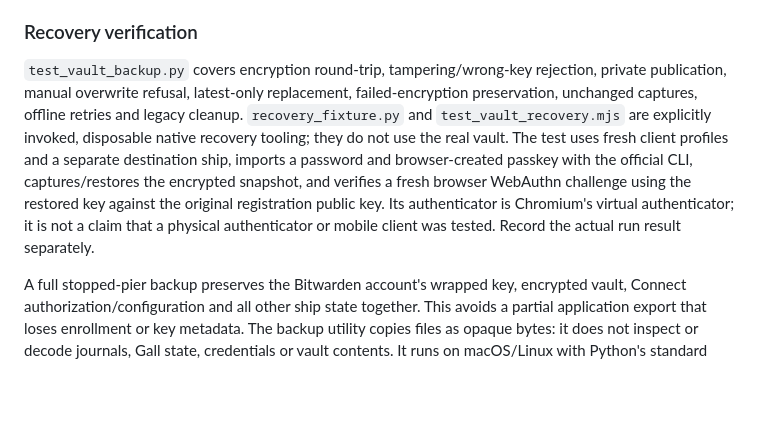
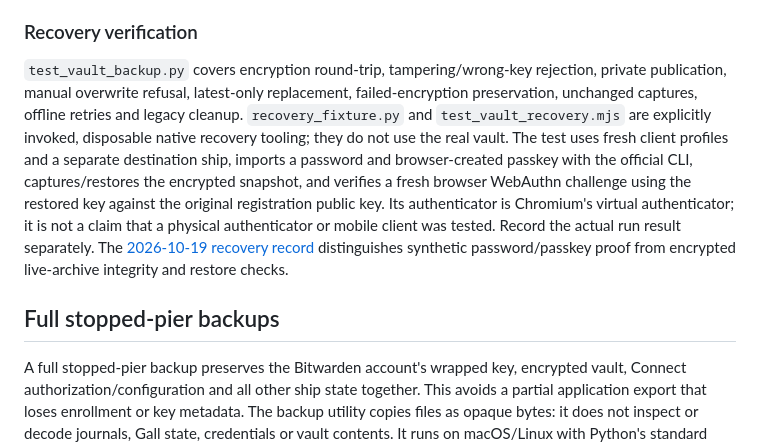
Before and after one commit to davetist/urbit-bitwarden, a Markdown page: docs/backup.md, the part around the change. GitHub-like rendering; blank space fills up the shorter version.

Commit message:
docs(operations): update backup recovery guidance

```diff
--- a/docs/backup.md
+++ b/docs/backup.md
@@ -118,8 +118,9 @@ Only credentials present at capture time can be recovered. Device-bound passkeys
 
 ### Recovery verification
 
-`test_vault_backup.py` covers encryption round-trip, tampering/wrong-key rejection, private publication, manual overwrite refusal, latest-only replacement, failed-encryption preservation, unchanged captures, offline retries and legacy cleanup. `recovery_fixture.py` and `test_vault_recovery.mjs` are explicitly invoked, disposable native recovery tooling; they do not use the real vault. The test uses fresh client profiles and a separate destination ship, imports a password and browser-created passkey with the official CLI, captures/restores the encrypted snapshot, and verifies a fresh browser WebAuthn challenge using the restored key against the original registration public key. Its authenticator is Chromium's virtual authenticator; it is not a claim that a physical authenticator or mobile client was tested. Record the actual run result separately.
+`test_vault_backup.py` covers encryption round-trip, tampering/wrong-key rejection, private publication, manual overwrite refusal, latest-only replacement, failed-encryption preservation, unchanged captures, offline retries and legacy cleanup. `recovery_fixture.py` and `test_vault_recovery.mjs` are explicitly invoked, disposable native recovery tooling; they do not use the real vault. The test uses fresh client profiles and a separate destination ship, imports a password and browser-created passkey with the official CLI, captures/restores the encrypted snapshot, and verifies a fresh browser WebAuthn challenge using the restored key against the original registration public key. Its authenticator is Chromium's virtual authenticator; it is not a claim that a physical authenticator or mobile client was tested. Record the actual run result separately. The [2026-10-19 recovery record](../evidence/vault-backup-2026-10-19/README.md) distinguishes synthetic password/passkey proof from encrypted live-archive integrity and restore checks.
 
+## Full stopped-pier backups
 
 A full stopped-pier backup preserves the Bitwarden account's wrapped key, encrypted vault, Connect authorization/configuration and all other ship state together. This avoids a partial application export that loses enrollment or key metadata. The backup utility copies files as opaque bytes: it does not inspect or decode journals, Gall state, credentials or vault contents. It runs on macOS/Linux with Python's standard library and stock Vere; no backup server or runtime change is added.
 
```
